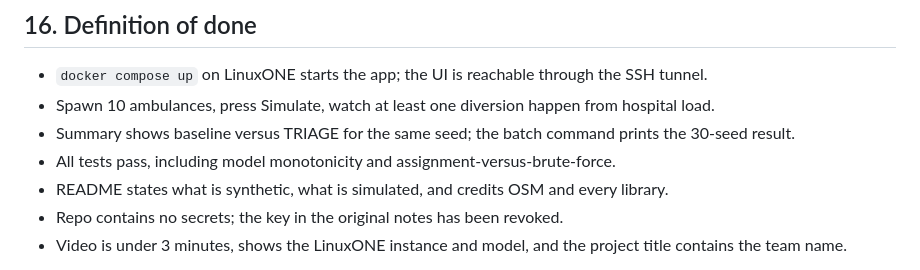
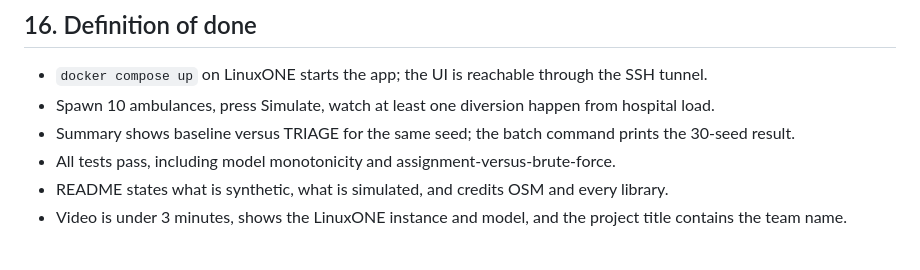
Before and after one commit to w-sung/IBMZ_TRIAGE, a Markdown page: CONTEXT.md, the part around the change. Drawn GitHub-style.

Commit message:
context fix related to secrets

```diff
--- a/CONTEXT.md
+++ b/CONTEXT.md
@@ -509,7 +509,6 @@ Assumes work starts around 13:00 BST on 17 Oct and the submission deadline is no
 - Summary shows baseline versus TRIAGE for the same seed; the batch command prints the 30-seed result.
 - All tests pass, including model monotonicity and assignment-versus-brute-force.
 - README states what is synthetic, what is simulated, and credits OSM and every library.
-- Repo contains no secrets; the key in the original notes has been revoked.
 - Video is under 3 minutes, shows the LinuxONE instance and model, and the project title contains the team name.
 
 
```
